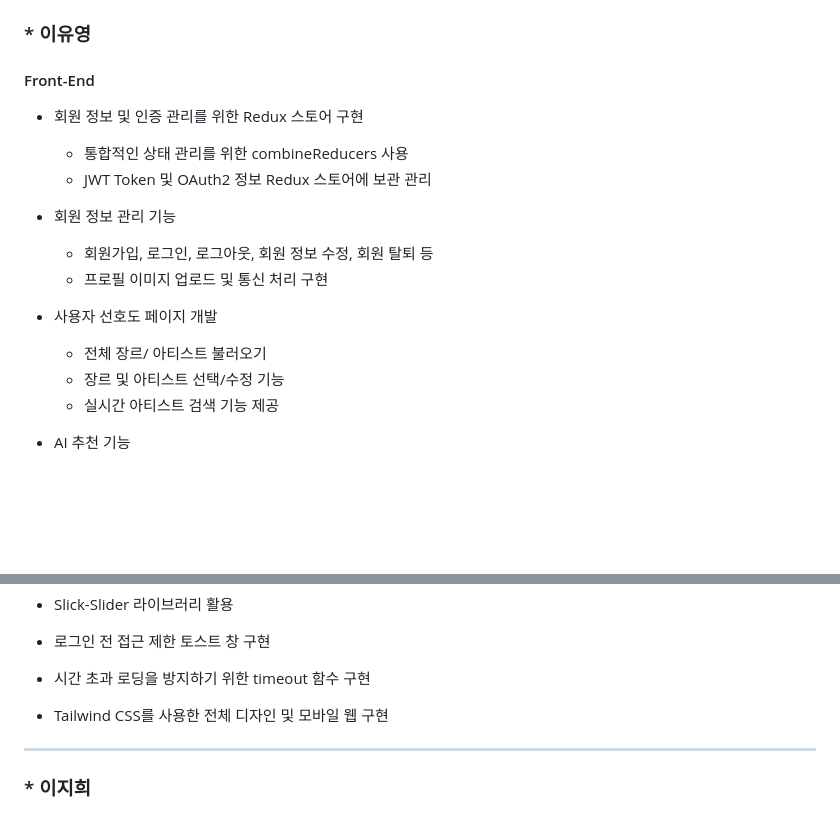
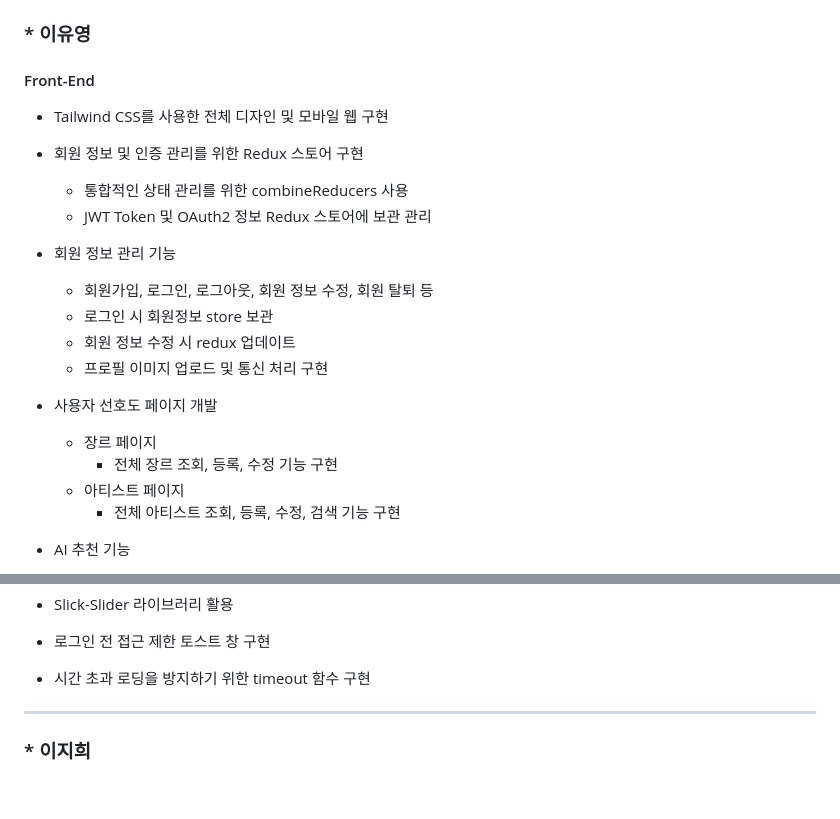
Before and after one commit to 2023-SMHRD-SW-Fullstack-1/Blueme, a Markdown page: README.md, 2 parts joined by grey strips. Rendered like a GitHub page; blank space fills up the shorter version.

```diff
--- a/README.md
+++ b/README.md
@@ -101,18 +101,23 @@ https://github.com/2023-SMHRD-SW-Fullstack-1/Blueme/assets/114223221/5c9d9cda-8c
 
 #### Front-End
 
+- Tailwind CSS를 사용한 전체 디자인 및 모바일 웹 구현
+
 - 회원 정보 및 인증 관리를 위한 Redux 스토어 구현
   - 통합적인 상태 관리를 위한 combineReducers 사용
   - JWT Token 및 OAuth2 정보 Redux 스토어에 보관 관리
 
 - 회원 정보 관리 기능
   - 회원가입, 로그인, 로그아웃, 회원 정보 수정, 회원 탈퇴 등
+  - 로그인 시 회원정보 store 보관
+  - 회원 정보 수정 시 redux 업데이트
   - 프로필 이미지 업로드 및 통신 처리 구현
 
 - 사용자 선호도 페이지 개발
-  - 전체 장르/ 아티스트 불러오기
-  - 장르 및 아티스트 선택/수정 기능
-  - 실시간 아티스트 검색 기능 제공
+  - 장르 페이지
+    - 전체 장르 조회, 등록, 수정 기능 구현
+  - 아티스트 페이지
+    - 전체 아티스트 조회, 등록, 수정, 검색 기능 구현
 
 - AI 추천 기능
   - 웨어러블 데이터 불러오기 기능 구현
@@ -131,7 +136,6 @@ https://github.com/2023-SMHRD-SW-Fullstack-1/Blueme/assets/114223221/5c9d9cda-8c
 - Slick-Slider 라이브러리 활용
 - 로그인 전 접근 제한 토스트 창 구현
 - 시간 초과 로딩을 방지하기 위한 timeout 함수 구현
-- Tailwind CSS를 사용한 전체 디자인 및 모바일 웹 구현
 
 ---
 
```
